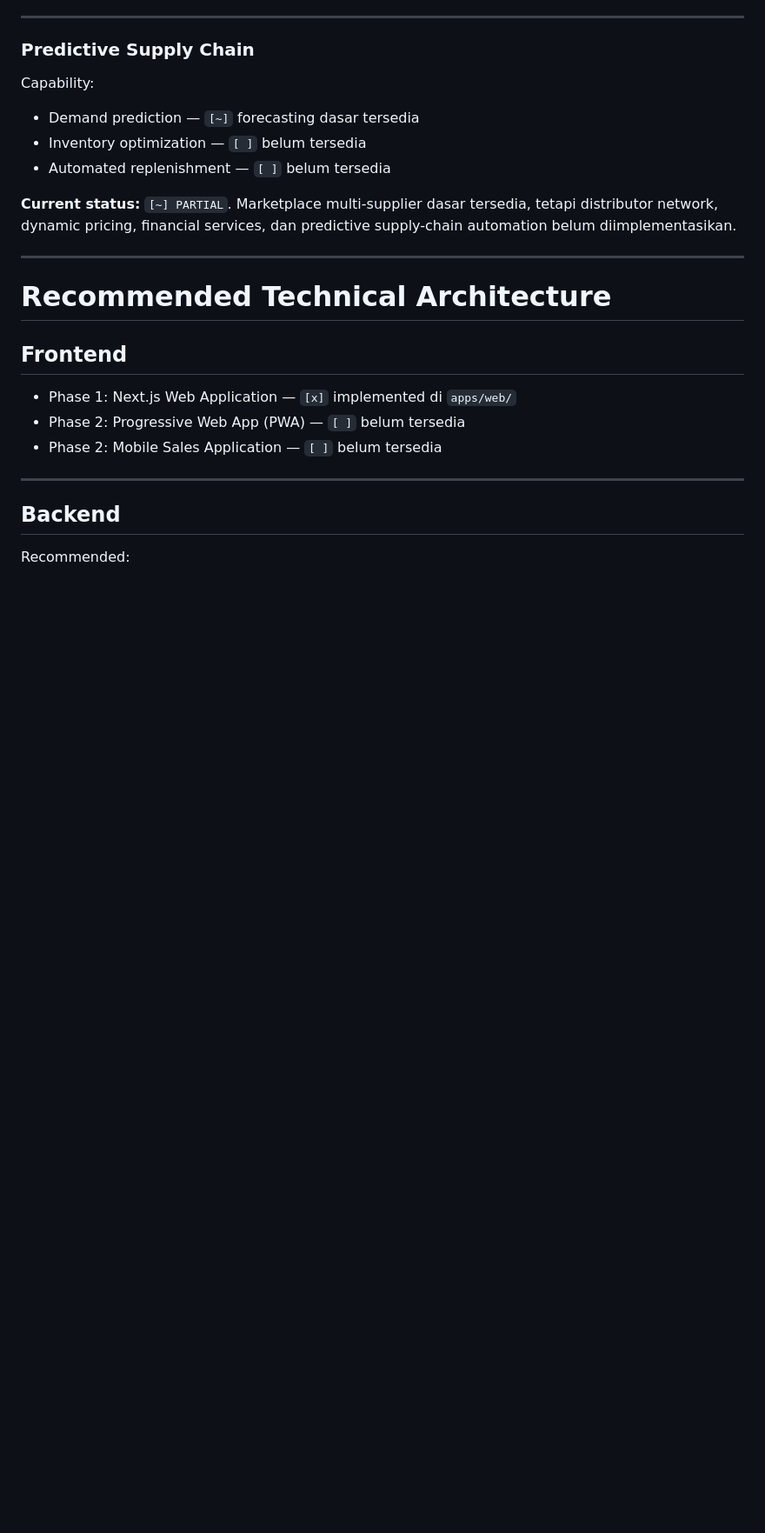
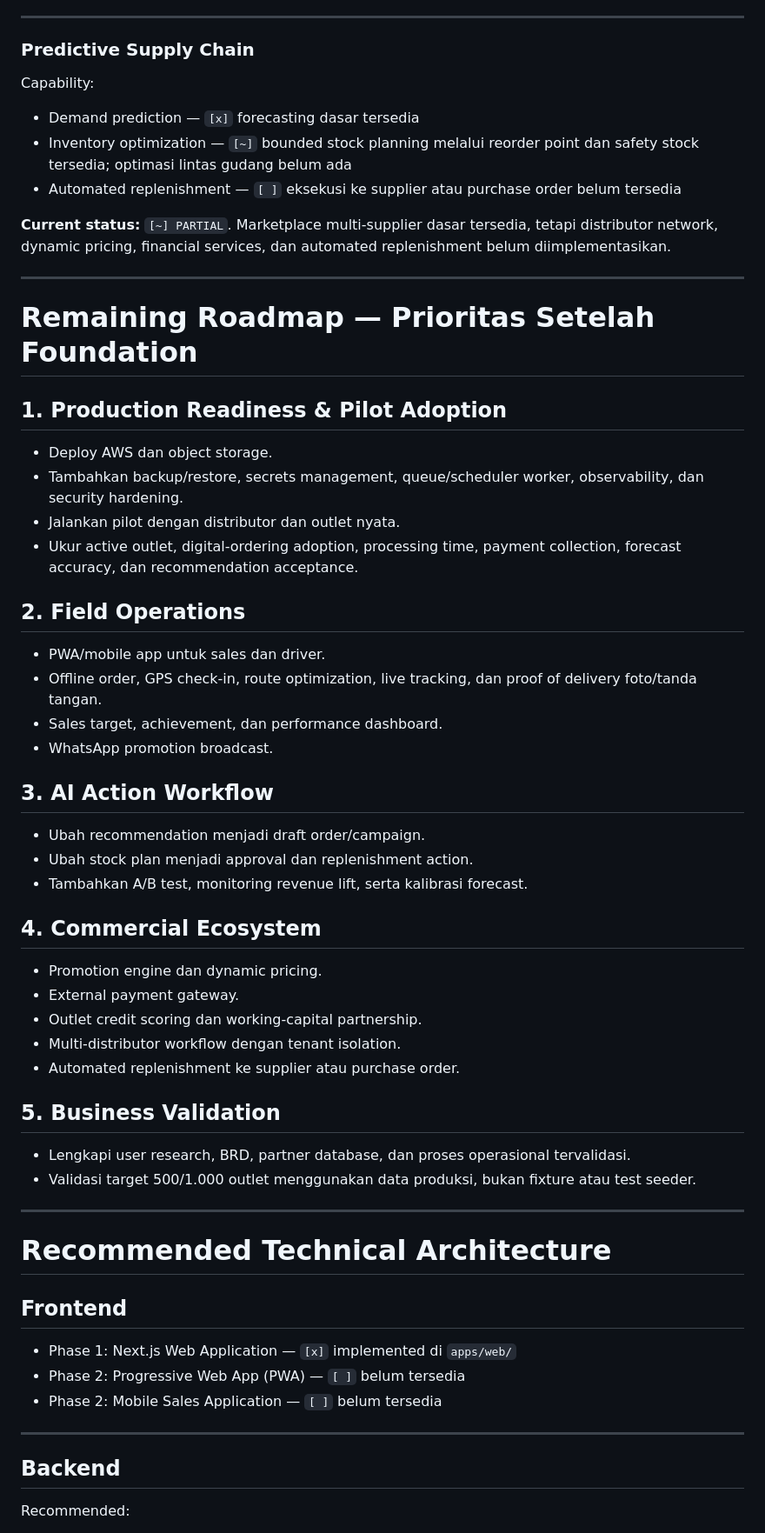
Before and after one commit to arwinwijaya/digital-distribution-management-platform, a Markdown page: development-roadmap.md, the part around one of its changes. Shown at 87% size. GitHub-like rendering; blank space fills up the shorter version.

Commit message:
Update checklist

```diff
--- a/development-roadmap.md
+++ b/development-roadmap.md
@@ -350,11 +356,48 @@ Potential:
 
 Capability:
 
--   Demand prediction — `[~]` forecasting dasar tersedia
--   Inventory optimization — `[ ]` belum tersedia
--   Automated replenishment — `[ ]` belum tersedia
+-   Demand prediction — `[x]` forecasting dasar tersedia
+-   Inventory optimization — `[~]` bounded stock planning melalui reorder point dan safety stock tersedia; optimasi lintas gudang belum ada
+-   Automated replenishment — `[ ]` eksekusi ke supplier atau purchase order belum tersedia
 
-**Current status:** `[~] PARTIAL`. Marketplace multi-supplier dasar tersedia, tetapi distributor network, dynamic pricing, financial services, dan predictive supply-chain automation belum diimplementasikan.
+**Current status:** `[~] PARTIAL`. Marketplace multi-supplier dasar tersedia, tetapi distributor network, dynamic pricing, financial services, dan automated replenishment belum diimplementasikan.
+
+------------------------------------------------------------------------
+
+# Remaining Roadmap — Prioritas Setelah Foundation
+
+## 1. Production Readiness & Pilot Adoption
+
+- Deploy AWS dan object storage.
+- Tambahkan backup/restore, secrets management, queue/scheduler worker, observability, dan security hardening.
+- Jalankan pilot dengan distributor dan outlet nyata.
+- Ukur active outlet, digital-ordering adoption, processing time, payment collection, forecast accuracy, dan recommendation acceptance.
+
+## 2. Field Operations
+
+- PWA/mobile app untuk sales dan driver.
+- Offline order, GPS check-in, route optimization, live tracking, dan proof of delivery foto/tanda tangan.
+- Sales target, achievement, dan performance dashboard.
+- WhatsApp promotion broadcast.
+
+## 3. AI Action Workflow
+
+- Ubah recommendation menjadi draft order/campaign.
+- Ubah stock plan menjadi approval dan replenishment action.
+- Tambahkan A/B test, monitoring revenue lift, serta kalibrasi forecast.
+
+## 4. Commercial Ecosystem
+
+- Promotion engine dan dynamic pricing.
+- External payment gateway.
+- Outlet credit scoring dan working-capital partnership.
+- Multi-distributor workflow dengan tenant isolation.
+- Automated replenishment ke supplier atau purchase order.
+
+## 5. Business Validation
+
+- Lengkapi user research, BRD, partner database, dan proses operasional tervalidasi.
+- Validasi target 500/1.000 outlet menggunakan data produksi, bukan fixture atau test seeder.
 
 ------------------------------------------------------------------------
 
```
Also changed, not shown: other parts of development-roadmap.md (+27 -21 lines), checklist.md (+29 -26 lines).
